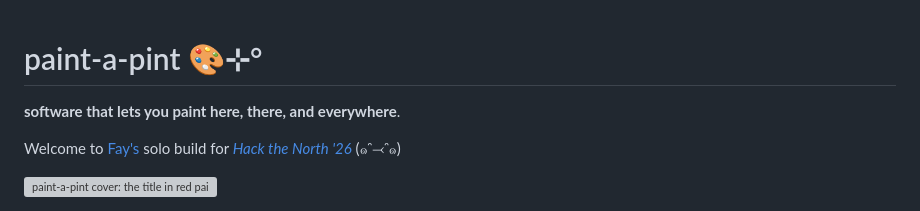
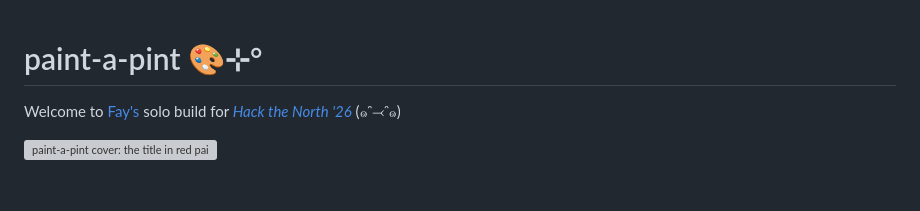
Before and after one commit to wrufay/paint-a-pint, a Markdown page: README.md, the part around the change. Drawn GitHub-style; blank space fills up the shorter version; grey boxes are pictures that could not be loaded.

Commit message:
Remove tagline from README
Removed the tagline from the README.

```diff
--- a/README.md
+++ b/README.md
@@ -1,6 +1,4 @@
 # paint-a-pint 🎨⊹°
-
-**software that lets you paint here, there, and everywhere**.
 
 Welcome to [Fay's](https://faywu.ca/) solo build for _[Hack the North '26](https://hackthenorth2026.devpost.com/)_ (๑ᵔ⤙ᵔ๑)
 
```
